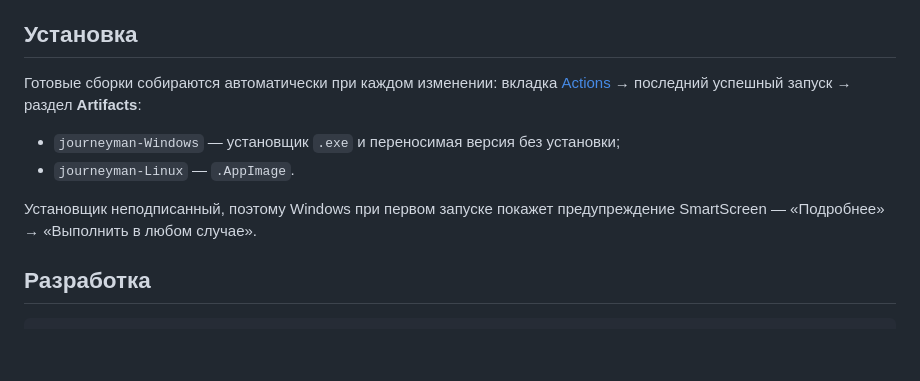
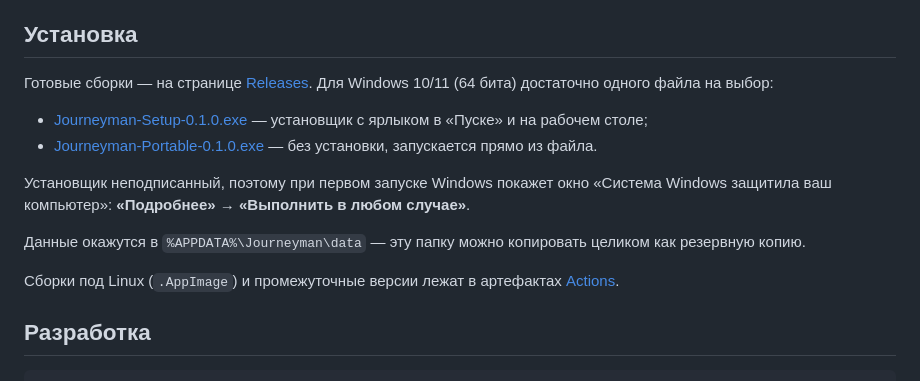
Before and after one commit to KennyS44/Journeyman-Desktop, a Markdown page: README.md, the part around the change. Drawn GitHub-style; blank space fills up the shorter version.

Commit message:
README.md: раздел установки переписан на ссылки в Releases и путь к данным
Вместо артефактов Actions даны прямые ссылки на установщик и переносимую
версию под Windows, уточнён текст предупреждения SmartScreen и указана
папка %APPDATA%\Journeyman\data как готовая резервная копия. Сборки под
Linux оставлены в артефактах.

```diff
--- a/README.md
+++ b/README.md
@@ -29,14 +29,23 @@
 
 ## Установка
 
-Готовые сборки собираются автоматически при каждом изменении: вкладка
-[Actions](../../actions) → последний успешный запуск → раздел **Artifacts**:
+Готовые сборки — на странице [Releases](../../releases/latest). Для Windows
+10/11 (64 бита) достаточно одного файла на выбор:
 
-- `journeyman-Windows` — установщик `.exe` и переносимая версия без установки;
-- `journeyman-Linux` — `.AppImage`.
+- [Journeyman-Setup-0.1.0.exe](../../releases/download/v0.1.0/Journeyman-Setup-0.1.0.exe)
+  — установщик с ярлыком в «Пуске» и на рабочем столе;
+- [Journeyman-Portable-0.1.0.exe](../../releases/download/v0.1.0/Journeyman-Portable-0.1.0.exe)
+  — без установки, запускается прямо из файла.
 
-Установщик неподписанный, поэтому Windows при первом запуске покажет
-предупреждение SmartScreen — «Подробнее» → «Выполнить в любом случае».
+Установщик неподписанный, поэтому при первом запуске Windows покажет окно
+«Система Windows защитила ваш компьютер»: **«Подробнее»** →
+**«Выполнить в любом случае»**.
+
+Данные окажутся в `%APPDATA%\Journeyman\data` — эту папку можно копировать
+целиком как резервную копию.
+
+Сборки под Linux (`.AppImage`) и промежуточные версии лежат в артефактах
+[Actions](../../actions).
 
 ## Разработка
 
```
